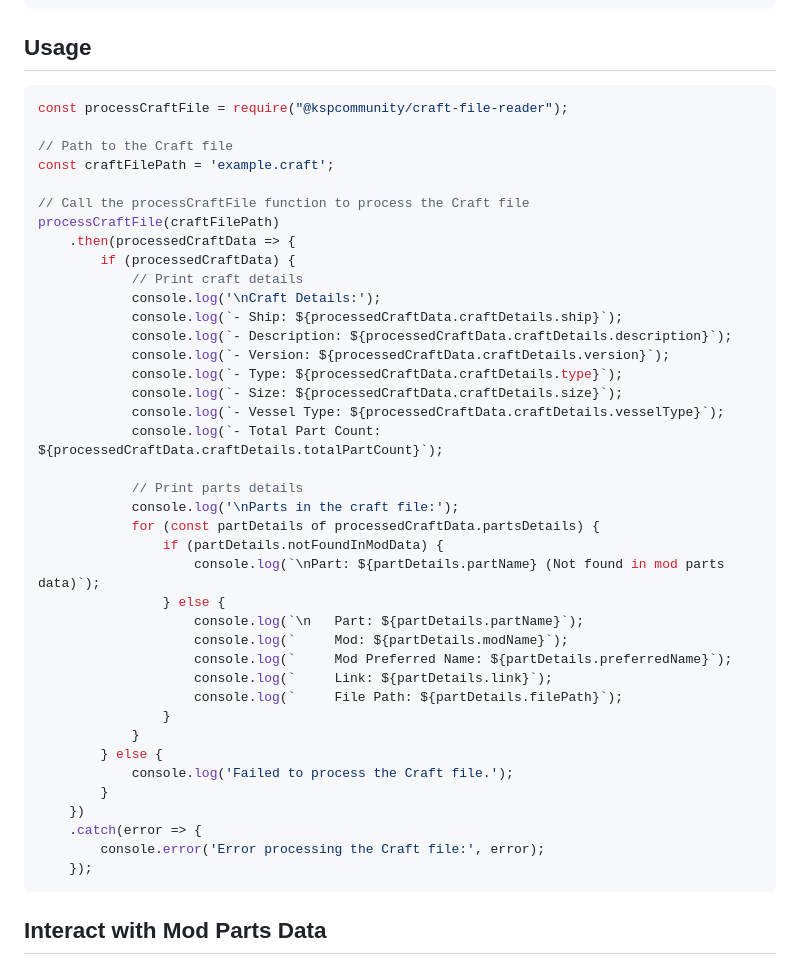
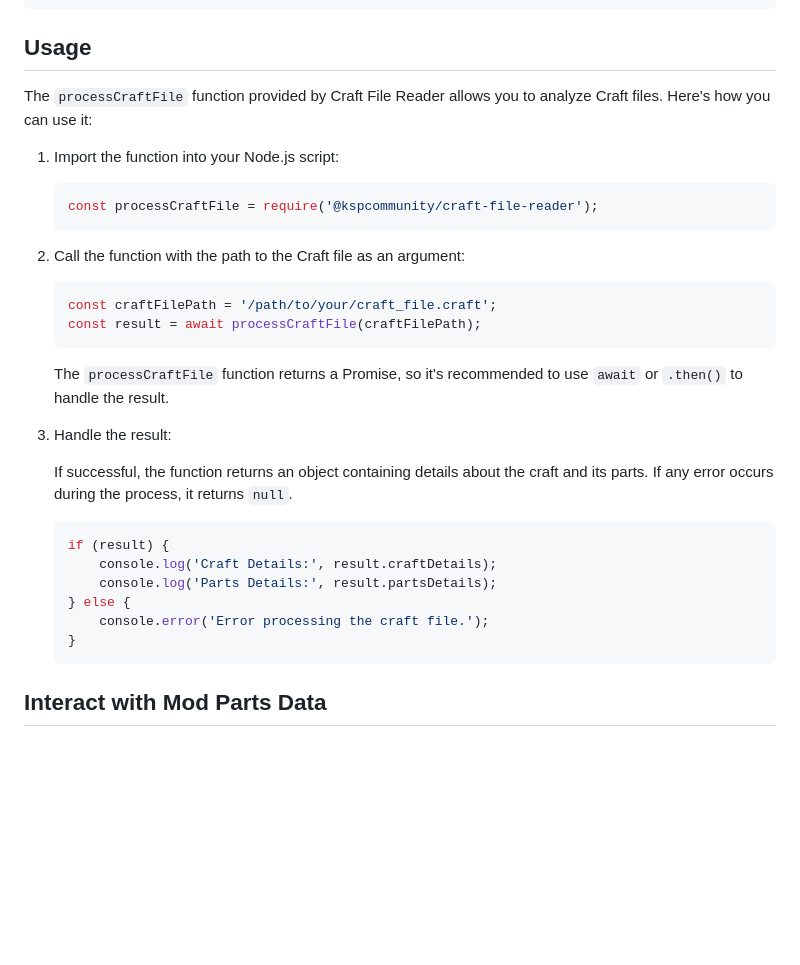
Before and after one commit to kspcommunity/Craft-File-Reader, a Markdown page: README.md, the part around the change. GitHub-like rendering; blank space fills up the shorter version.

Commit message:
Update README.md
Better documentation

````diff
--- a/README.md
+++ b/README.md
@@ -21,47 +21,35 @@ npm install @kspcommunity/craft-file-reader
 
 ## Usage
 
-```javascript
-const processCraftFile = require("@kspcommunity/craft-file-reader");
+The `processCraftFile` function provided by Craft File Reader allows you to analyze Craft files. Here's how you can use it:
 
-// Path to the Craft file
-const craftFilePath = 'example.craft';
+1. Import the function into your Node.js script:
 
-// Call the processCraftFile function to process the Craft file
-processCraftFile(craftFilePath)
-    .then(processedCraftData => {
-        if (processedCraftData) {
-            // Print craft details
-            console.log('\nCraft Details:');
-            console.log(`- Ship: ${processedCraftData.craftDetails.ship}`);
-            console.log(`- Description: ${processedCraftData.craftDetails.description}`);
-            console.log(`- Version: ${processedCraftData.craftDetails.version}`);
-            console.log(`- Type: ${processedCraftData.craftDetails.type}`);
-            console.log(`- Size: ${processedCraftData.craftDetails.size}`);
-            console.log(`- Vessel Type: ${processedCraftData.craftDetails.vesselType}`);
-            console.log(`- Total Part Count: ${processedCraftData.craftDetails.totalPartCount}`);
+    ```javascript
+    const processCraftFile = require('@kspcommunity/craft-file-reader');
+    ```
 
-            // Print parts details
-            console.log('\nParts in the craft file:');
-            for (const partDetails of processedCraftData.partsDetails) {
-                if (partDetails.notFoundInModData) {
-                    console.log(`\nPart: ${partDetails.partName} (Not found in mod parts data)`);
-                } else {
-                    console.log(`\n   Part: ${partDetails.partName}`);
-                    console.log(`     Mod: ${partDetails.modName}`);
-                    console.log(`     Mod Preferred Name: ${partDetails.preferredName}`);
-                    console.log(`     Link: ${partDetails.link}`);
-                    console.log(`     File Path: ${partDetails.filePath}`);
-                }
-            }
-        } else {
-            console.log('Failed to process the Craft file.');
-        }
-    })
-    .catch(error => {
-        console.error('Error processing the Craft file:', error);
-    });
-```
+2. Call the function with the path to the Craft file as an argument:
+
+    ```javascript
+    const craftFilePath = '/path/to/your/craft_file.craft';
+    const result = await processCraftFile(craftFilePath);
+    ```
+
+    The `processCraftFile` function returns a Promise, so it's recommended to use `await` or `.then()` to handle the result.
+
+3. Handle the result:
+
+    If successful, the function returns an object containing details about the craft and its parts. If any error occurs during the process, it returns `null`.
+
+    ```javascript
+    if (result) {
+        console.log('Craft Details:', result.craftDetails);
+        console.log('Parts Details:', result.partsDetails);
+    } else {
+        console.error('Error processing the craft file.');
+    }
+    ```
 
 ## Interact with Mod Parts Data
 
````
